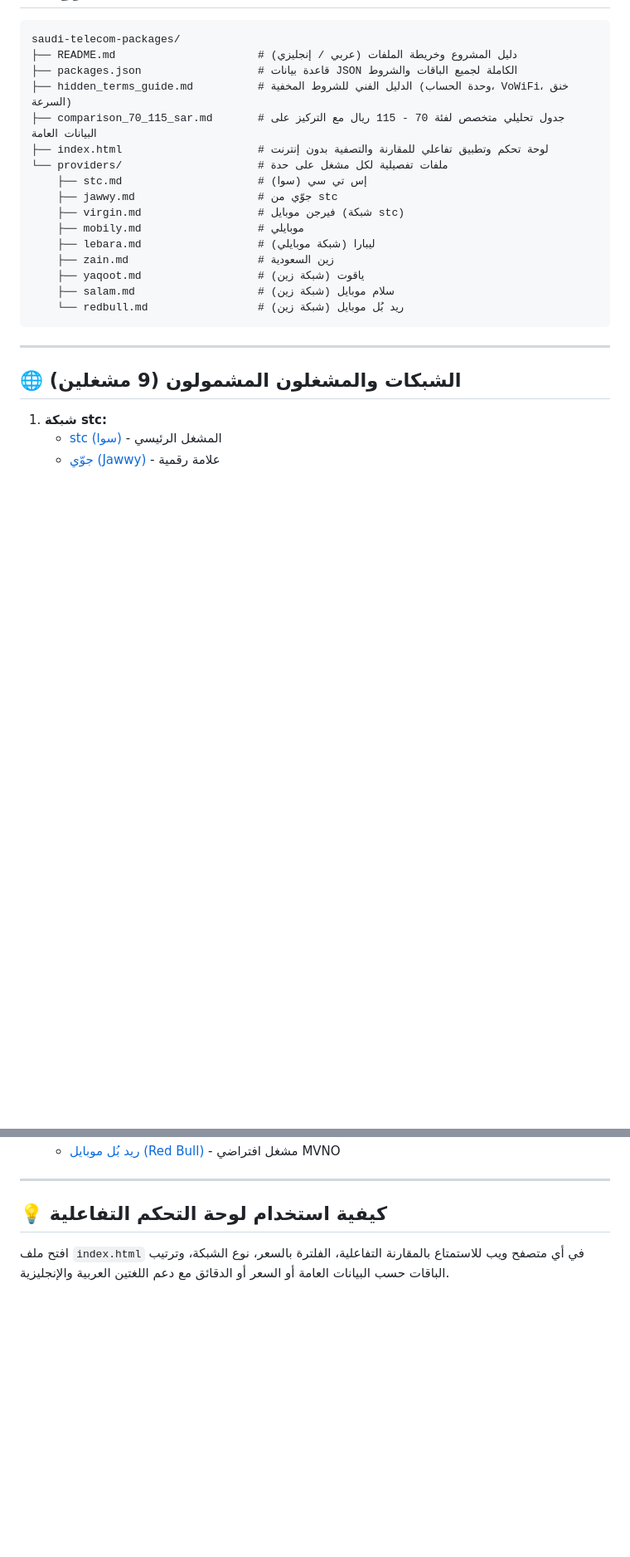
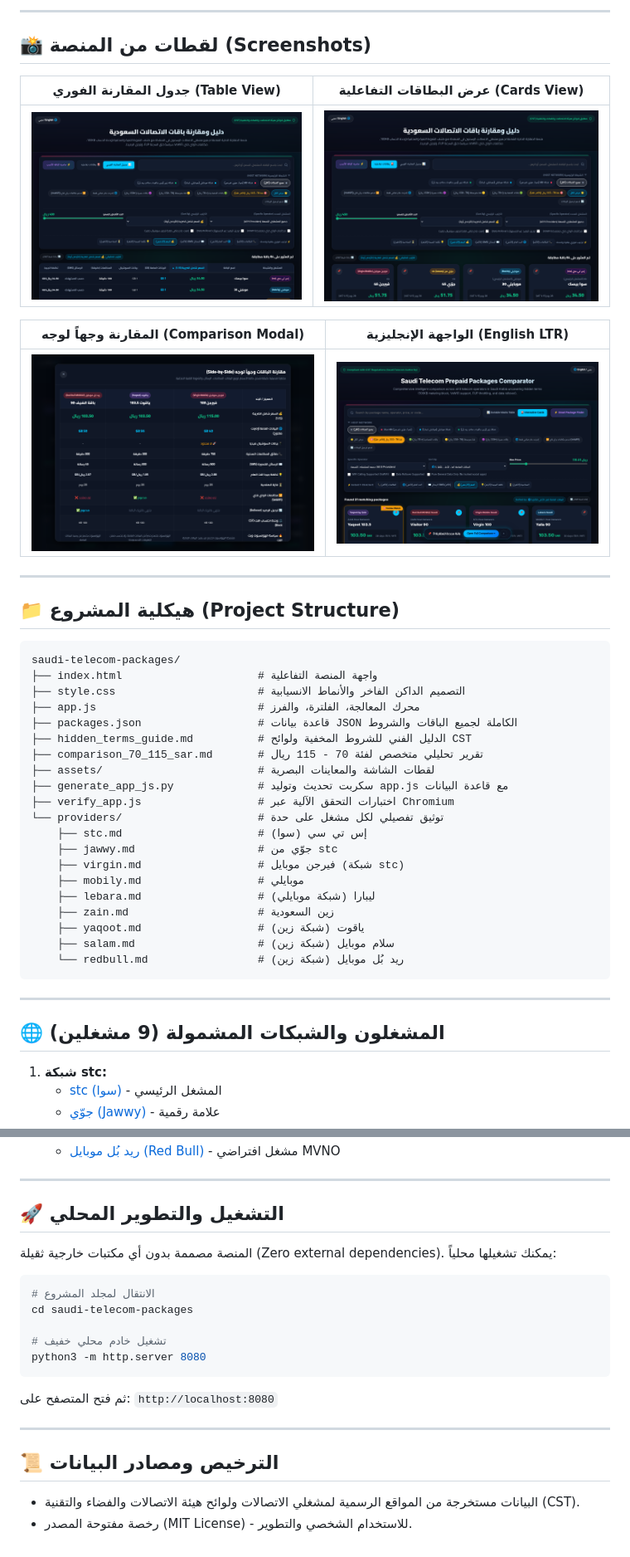
Before and after one commit to me3bk/saudi-telecom-packages, a Markdown page: README.md, 2 parts joined by grey strips. Shown at 83% size. Drawn GitHub-style; pictures changed too: assets/preview_cards_view.png (added), assets/preview_comparison_modal.png (added), assets/preview_english.png (added); blank space fills up the shorter version.

Commit message:
docs: add screenshots and project scripts to repository

````diff
--- a/README.md
+++ b/README.md
@@ -9,12 +35,31 @@
+---
+
+## 📸 لقطات من المنصة (Screenshots)
+
+| جدول المقارنة الفوري (Table View) | عرض البطاقات التفاعلية (Cards View) |
+| :---: | :---: |
+| ![Table View](assets/preview_table_matrix.png) | ![Cards View](assets/preview_cards_view.png) |
+
+| المقارنة وجهاً لوجه (Comparison Modal) | الواجهة الإنجليزية (English LTR) |
+| :---: | :---: |
+| ![Modal](assets/preview_comparison_modal.png) | ![English](assets/preview_english.png) |
+
+---
+
+## 📁 هيكلية المشروع (Project Structure)
 
 ```
 saudi-telecom-packages/
-├── README.md                      # دليل المشروع وخريطة الملفات (عربي / إنجليزي)
+├── index.html                     # واجهة المنصة التفاعلية
+├── style.css                      # التصميم الداكن الفاخر والأنماط الانسيابية
+├── app.js                         # محرك المعالجة، الفلترة، والفرز
 ├── packages.json                  # قاعدة بيانات JSON الكاملة لجميع الباقات والشروط
-├── hidden_terms_guide.md          # الدليل الفني للشروط المخفية (وحدة الحساب، VoWiFi، خنق السرعة)
-├── comparison_70_115_sar.md       # جدول تحليلي متخصص لفئة 70 - 115 ريال مع التركيز على البيانات العامة
-├── index.html                     # لوحة تحكم وتطبيق تفاعلي للمقارنة والتصفية بدون إنترنت
-└── providers/                     # ملفات تفصيلية لكل مشغل على حدة
+├── hidden_terms_guide.md          # الدليل الفني للشروط المخفية ولوائح CST
+├── comparison_70_115_sar.md       # تقرير تحليلي متخصص لفئة 70 - 115 ريال
+├── assets/                        # لقطات الشاشة والمعاينات البصرية
+├── generate_app_js.py             # سكربت تحديث وتوليد app.js مع قاعدة البيانات
+├── verify_app.js                  # اختبارات التحقق الآلية عبر Chromium
+└── providers/                     # توثيق تفصيلي لكل مشغل على حدة
     ├── stc.md                     # إس تي سي (سوا)
     ├── jawwy.md                   # جوّي من stc
     ├── virgin.md                  # فيرجن موبايل (شبكة stc)
@@ -28,7 +73,7 @@ saudi-telecom-packages/
 
 ---
 
-## 🌐 الشبكات والمشغلون المشمولون (9 مشغلين)
+## 🌐 المشغلون والشبكات المشمولة (9 مشغلين)
 
 1. **شبكة stc:**
    - [stc (سوا)](providers/stc.md) - المشغل الرئيسي
@@ -45,5 +90,21 @@ saudi-telecom-packages/
 
 ---
 
-## 💡 كيفية استخدام لوحة التحكم التفاعلية
-افتح ملف `index.html` في أي متصفح ويب للاستمتاع بالمقارنة التفاعلية، الفلترة بالسعر، نوع الشبكة، وترتيب الباقات حسب البيانات العامة أو السعر أو الدقائق مع دعم اللغتين العربية والإنجليزية.
+## 🚀 التشغيل والتطوير المحلي
+
+المنصة مصممة بدون أي مكتبات خارجية ثقيلة (Zero external dependencies). يمكنك تشغيلها محلياً:
+
+```bash
+# الانتقال لمجلد المشروع
+cd saudi-telecom-packages
+
+# تشغيل خادم محلي خفيف
+python3 -m http.server 8080
+```
+ثم فتح المتصفح على: `http://localhost:8080`
+
+---
+
+## 📜 الترخيص ومصادر البيانات
+* البيانات مستخرجة من المواقع الرسمية لمشغلي الاتصالات ولوائح هيئة الاتصالات والفضاء والتقنية (CST).
+* رخصة مفتوحة المصدر (MIT License) - للاستخدام الشخصي والتطوير.
````
Also changed, not shown: other parts of README.md (+30 -4 lines), 6 other files.
